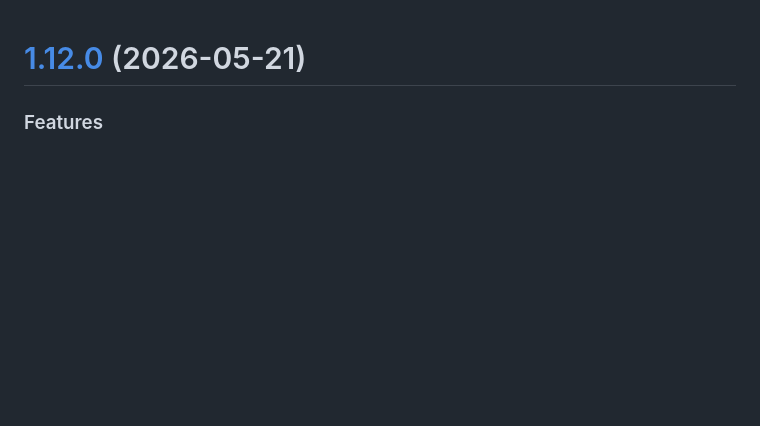
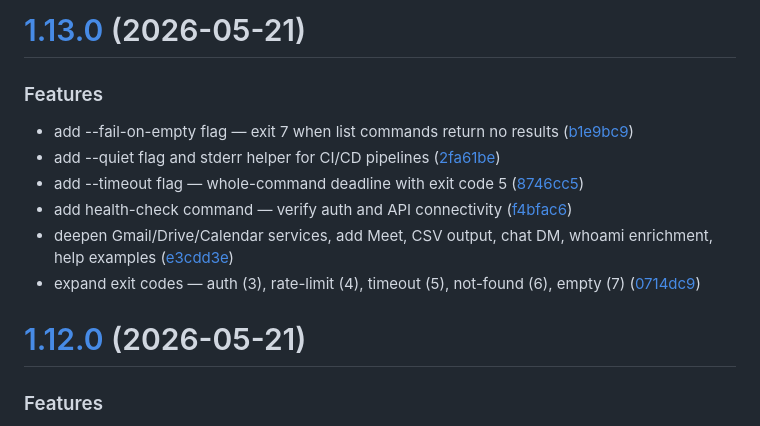
Before and after one commit to ejpespa/gtypee, a Markdown page: CHANGELOG.md, the part around the change. GitHub-like rendering; blank space fills up the shorter version.

Commit message:
chore(release): 1.13.0 [skip ci]
# [1.13.0](https://github.com/ejpespa/gtypee/compare/v1.12.0...v1.13.0) (2026-05-21)

### Features

* add --fail-on-empty flag — exit 7 when list commands return no results ([c7f81e6](https://github.com/ejpespa/gtypee/commit/c7f81e69966dd635e8ed3ecf9bf857a4736f521e))
* add --quiet flag and stderr helper for CI/CD pipelines ([37cee6b](https://github.com/ejpespa/gtypee/commit/37cee6b500ae8ddd729bdecc7426bd343d3f9d15))
* add --timeout flag — whole-command deadline with exit code 5 ([2105344](https://github.com/ejpespa/gtypee/commit/2105344926a851aa583286a498f9502d0b21aec9))
* add health-check command — verify auth and API connectivity ([dba93fa](https://github.com/ejpespa/gtypee/commit/dba93fa718627e9b11ddd437a8737f98aff62d82))
* deepen Gmail/Drive/Calendar services, add Meet, CSV output, chat DM, whoami enrichment, help examples ([9b6ddd3](https://github.com/ejpespa/gtypee/commit/9b6ddd3d1ad8d525955f73636e2e81aed534c623))
* expand exit codes — auth (3), rate-limit (4), timeout (5), not-found (6), empty (7) ([22b169e](https://github.com/ejpespa/gtypee/commit/22b169e264479628e292874e50d629084aadfc03))

```diff
--- a/CHANGELOG.md
+++ b/CHANGELOG.md
@@ -1,3 +1,15 @@
+# [1.13.0](https://github.com/ejpespa/gtypee/compare/v1.12.0...v1.13.0) (2026-05-21)
+
+
+### Features
+
+* add --fail-on-empty flag — exit 7 when list commands return no results ([b1e9bc9](https://github.com/ejpespa/gtypee/commit/b1e9bc9a9d84fd8fa80010951ad95e7259e3108d))
+* add --quiet flag and stderr helper for CI/CD pipelines ([2fa61be](https://github.com/ejpespa/gtypee/commit/2fa61be4df7779d21e97c1247720ce871f1eb010))
+* add --timeout flag — whole-command deadline with exit code 5 ([8746cc5](https://github.com/ejpespa/gtypee/commit/8746cc5b723d6c77b4a4fed549b78641545ea78d))
+* add health-check command — verify auth and API connectivity ([f4bfac6](https://github.com/ejpespa/gtypee/commit/f4bfac682112fa97ff77a7d193448aa718c01ba8))
+* deepen Gmail/Drive/Calendar services, add Meet, CSV output, chat DM, whoami enrichment, help examples ([e3cdd3e](https://github.com/ejpespa/gtypee/commit/e3cdd3e7365b1c975cdcf2fa3a2eef20c073b4ce))
+* expand exit codes — auth (3), rate-limit (4), timeout (5), not-found (6), empty (7) ([0714dc9](https://github.com/ejpespa/gtypee/commit/0714dc949fff5c1df55643fc88218c7495d9c3f0))
+
 # [1.12.0](https://github.com/ejpespa/gtypee/compare/v1.11.0...v1.12.0) (2026-05-21)
 
 
```
